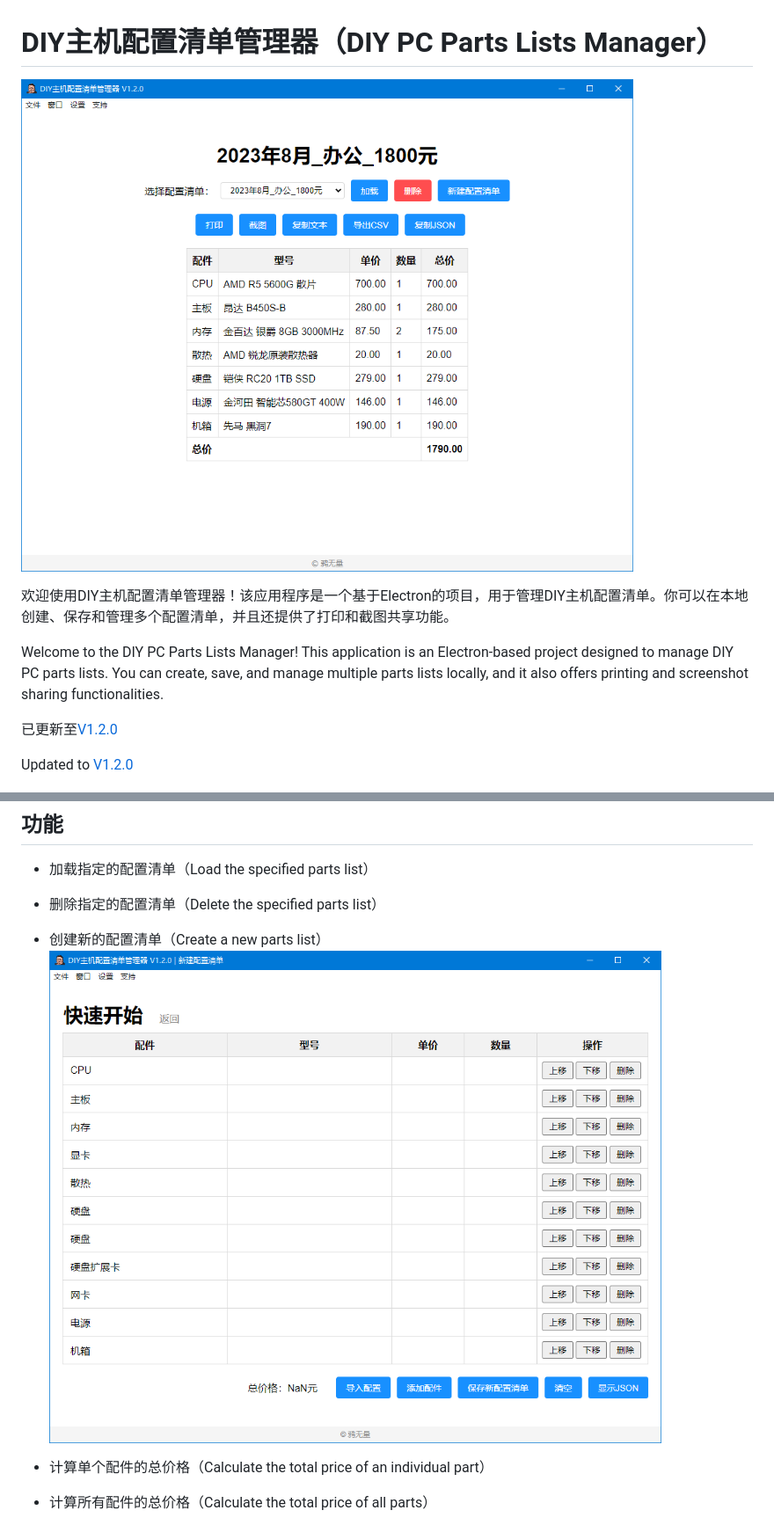
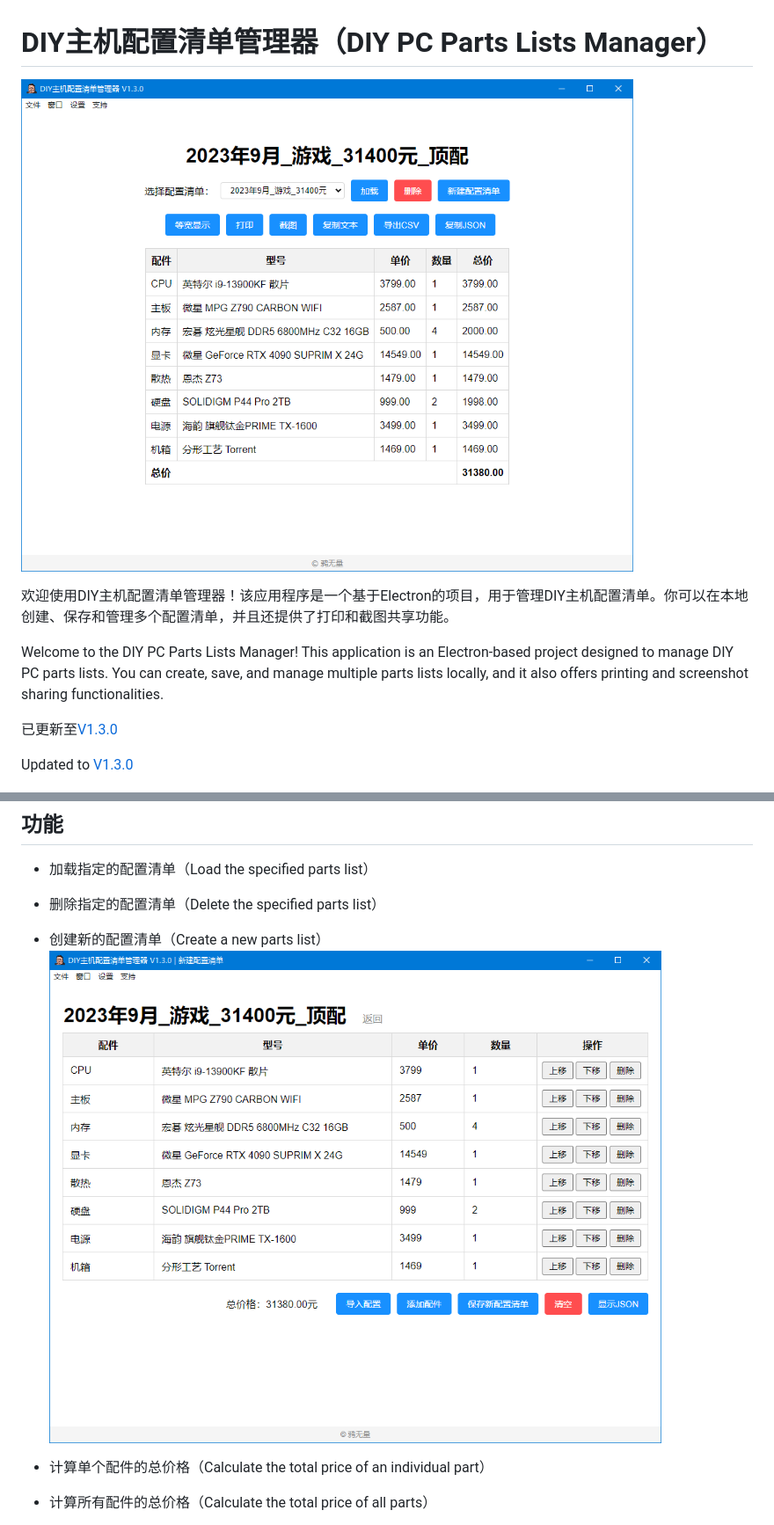
Before and after one commit to Karasukaigan/pc-parts-lists-manager, a Markdown page: README.md, 2 parts joined by grey strips. Shown: that part at 88% size. Rendered like a GitHub page; pictures changed too: screenshot/screenshot_1.png, screenshot/screenshot_2.png.

```diff
--- a/README.md
+++ b/README.md
@@ -6,9 +6,9 @@
 
 Welcome to the DIY PC Parts Lists Manager! This application is an Electron-based project designed to manage DIY PC parts lists. You can create, save, and manage multiple parts lists locally, and it also offers printing and screenshot sharing functionalities.
 
-已更新至[V1.2.0](#版本更新)
+已更新至[V1.3.0](#版本更新)
 
-Updated to [V1.2.0](#版本更新)
+Updated to [V1.3.0](#版本更新)
 
 ![logo](./public/img/totem.png)
 
```
Also changed, not shown: other parts of README.md (+18 -3 lines), 12 other files.
